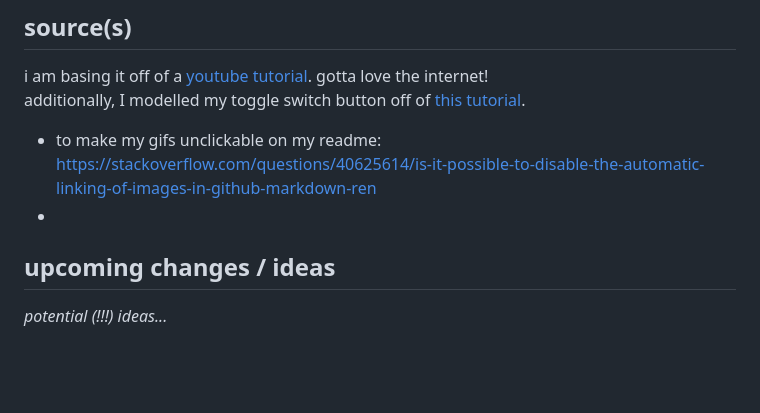
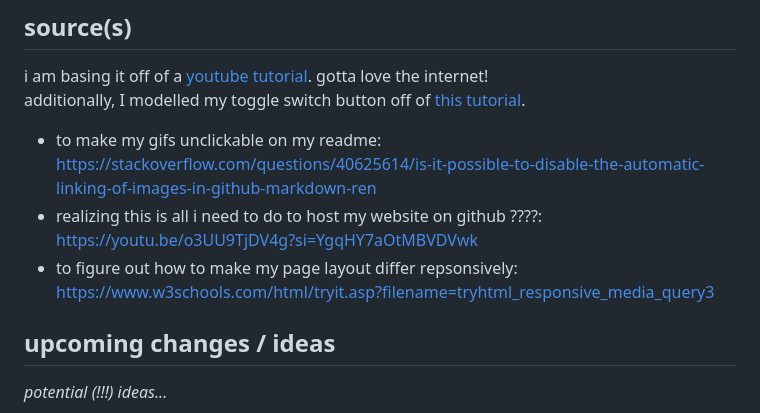
Before and after one commit to imnotsoda/spinTheWheel, a Markdown page: README.md, the part around the change. Rendered like a GitHub page; blank space fills up the shorter version.

Commit message:
updated sources

```diff
--- a/README.md
+++ b/README.md
@@ -28,7 +28,8 @@ The initial motivation was that I was always indecisive and therefore would reso
 i am basing it off of a [youtube tutorial](https://youtu.be/-FNm58Z9GHM?si=nab7WdWw4G7CO9vj). gotta love the internet! \
 additionally, I modelled my toggle switch button off of [this tutorial](https://youtu.be/nCJtL_-kDGU?si=zHwsm9okZisIlyKR).
 - to make my gifs unclickable on my readme: https://stackoverflow.com/questions/40625614/is-it-possible-to-disable-the-automatic-linking-of-images-in-github-markdown-ren
--
+- realizing this is all i need to do to host my website on github ????: https://youtu.be/o3UU9TjDV4g?si=YgqHY7aOtMBVDVwk
+- to figure out how to make my page layout differ repsonsively: https://www.w3schools.com/html/tryit.asp?filename=tryhtml_responsive_media_query3
 
 ## upcoming changes / ideas
 _potential (!!!) ideas..._
```
